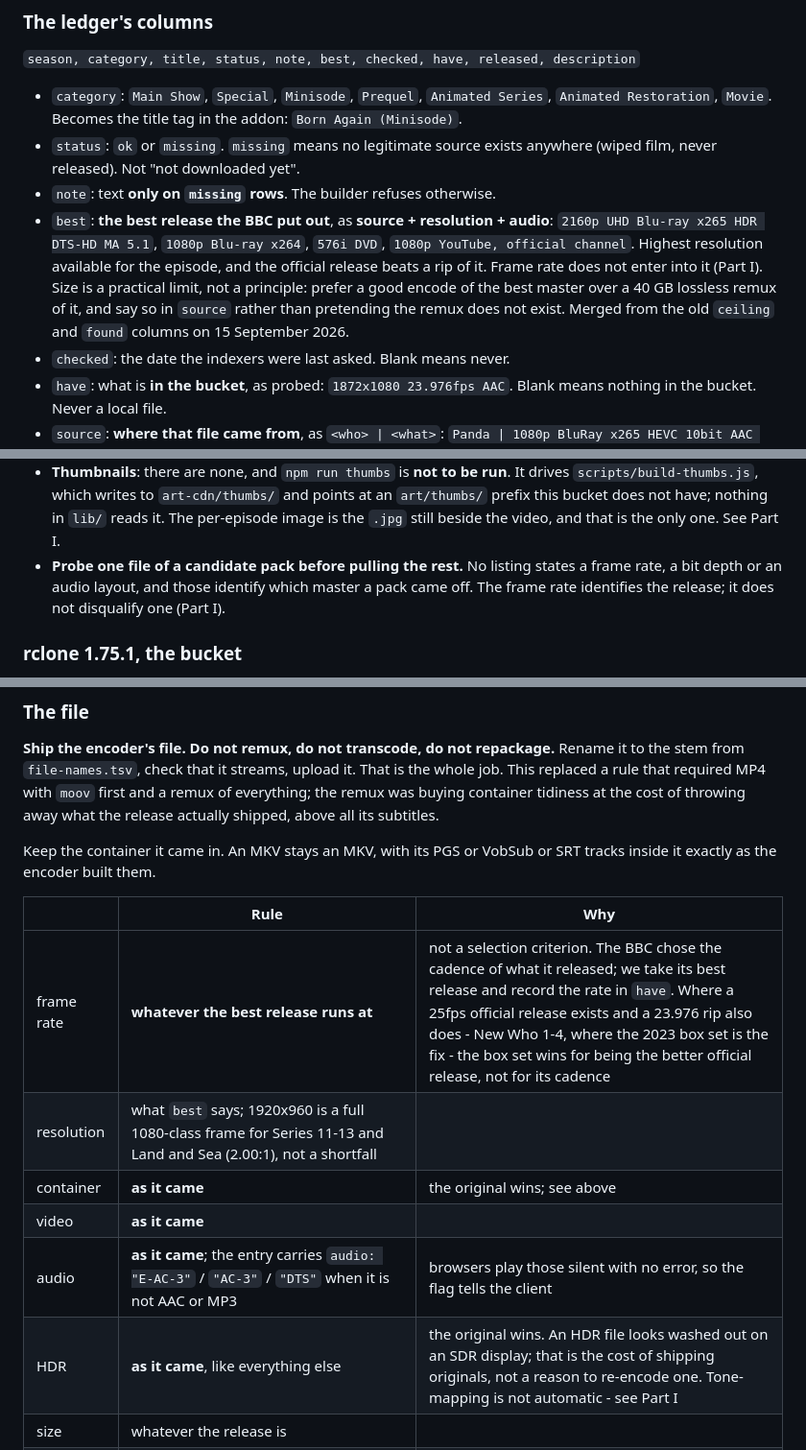
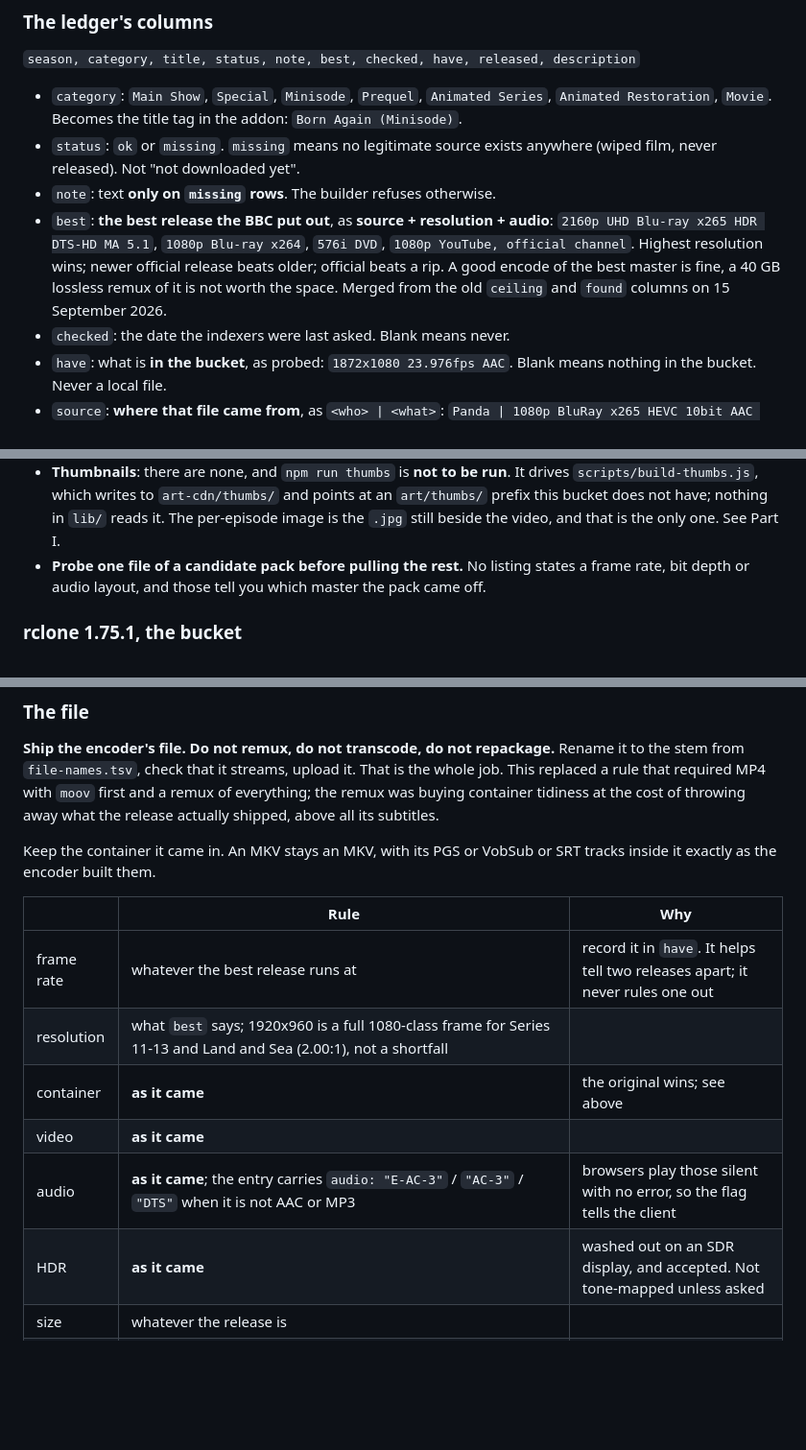
Before and after one commit to nubblyn/whoniverse, a Markdown page: docs/season-pass.md, 3 parts joined by grey strips. Shown at 96% size. Drawn GitHub-style; blank space fills up the shorter version.

```diff
--- a/docs/season-pass.md
+++ b/docs/season-pass.md
@@ -48,7 +48,7 @@ passes were running; read those two before starting a season.**
 - `category`: `Main Show`, `Special`, `Minisode`, `Prequel`, `Animated Series`, `Animated Restoration`, `Movie`. Becomes the title tag in the addon: `Born Again (Minisode)`.
 - `status`: `ok` or `missing`. `missing` means no legitimate source exists anywhere (wiped film, never released). Not "not downloaded yet".
 - `note`: text **only on `missing` rows**. The builder refuses otherwise.
-- `best`: **the best release the BBC put out**, as **source + resolution + audio**: `2160p UHD Blu-ray x265 HDR DTS-HD MA 5.1`, `1080p Blu-ray x264`, `576i DVD`, `1080p YouTube, official channel`. Highest resolution available for the episode, and the official release beats a rip of it. Frame rate does not enter into it (Part I). Size is a practical limit, not a principle: prefer a good encode of the best master over a 40 GB lossless remux of it, and say so in `source` rather than pretending the remux does not exist. Merged from the old `ceiling` and `found` columns on 15 September 2026.
+- `best`: **the best release the BBC put out**, as **source + resolution + audio**: `2160p UHD Blu-ray x265 HDR DTS-HD MA 5.1`, `1080p Blu-ray x264`, `576i DVD`, `1080p YouTube, official channel`. Highest resolution wins; newer official release beats older; official beats a rip. A good encode of the best master is fine, a 40 GB lossless remux of it is not worth the space. Merged from the old `ceiling` and `found` columns on 15 September 2026.
 - `checked`: the date the indexers were last asked. Blank means never.
 - `have`: what is **in the bucket**, as probed: `1872x1080 23.976fps AAC`. Blank means nothing in the bucket. Never a local file.
 - `source`: **where that file came from**, as `<who> | <what>`: `Panda | 1080p BluRay x265 HEVC 10bit AAC 5.1`, `get_iplayer | b007zv0y original, hlsxsd1, 960x540 50fps`, `NTb | 576i BluRay Remux DTS-HD MA 2.0 H264`, `YouTube | official @DoctorWho channel`. The release group or service, then what the file actually is. Where the copy is older than the record, say so plainly rather than guessing: `held before Sep 2026, provenance unrecorded`. Blank only where `have` is blank. It is shown on `/ledger-v2` when an episode is opened, never in the list.
@@ -273,8 +273,7 @@ On PATH via WinGet (Gyan build), with `h264_nvenc` and `hevc_nvenc`, `zscale`, `
   prefix this bucket does not have; nothing in `lib/` reads it. The per-episode image is the
   `.jpg` still beside the video, and that is the only one. See Part I.
 - **Probe one file of a candidate pack before pulling the rest.** No listing states a frame
-  rate, a bit depth or an audio layout, and those identify which master a pack came off.
-  The frame rate identifies the release; it does not disqualify one (Part I).
+  rate, bit depth or audio layout, and those tell you which master the pack came off.
 
 ### rclone 1.75.1, the bucket
 
@@ -491,12 +490,12 @@ inside it exactly as the encoder built them.
 
 | | Rule | Why |
 | --- | --- | --- |
-| frame rate | **whatever the best release runs at** | not a selection criterion. The BBC chose the cadence of what it released; we take its best release and record the rate in `have`. Where a 25fps official release exists and a 23.976 rip also does - New Who 1-4, where the 2023 box set is the fix - the box set wins for being the better official release, not for its cadence |
+| frame rate | whatever the best release runs at | record it in `have`. It helps tell two releases apart; it never rules one out |
 | resolution | what `best` says; 1920x960 is a full 1080-class frame for Series 11-13 and Land and Sea (2.00:1), not a shortfall | |
 | container | **as it came** | the original wins; see above |
 | video | **as it came** | |
 | audio | **as it came**; the entry carries `audio: "E-AC-3"` / `"AC-3"` / `"DTS"` when it is not AAC or MP3 | browsers play those silent with no error, so the flag tells the client |
-| HDR | **as it came**, like everything else | the original wins. An HDR file looks washed out on an SDR display; that is the cost of shipping originals, not a reason to re-encode one. Tone-mapping is not automatic - see Part I |
+| HDR | **as it came** | washed out on an SDR display, and accepted. Not tone-mapped unless asked |
 | size | whatever the release is | |
 | name | from `file-names.tsv`, exactly | the still and subtitle match the video by stem |
 | beside it | `<stem>.jpg` 1280x720; `<stem>.srt` **only when the file carries no subtitles of its own in a language we serve**, bitmap tracks counting as its own, and an existing sidecar is deleted when a replacement brings its own | a sidecar beside a file that already has subtitles is a second, foreign version of them |
```
Also changed, not shown: other parts of docs/season-pass.md (+15 -43 lines).
